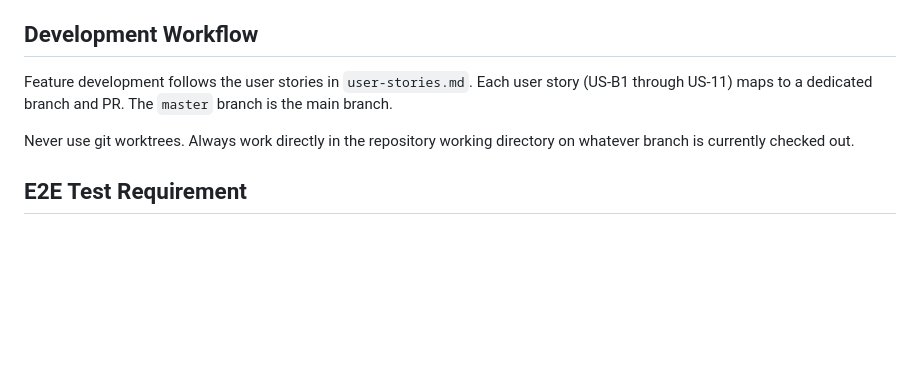
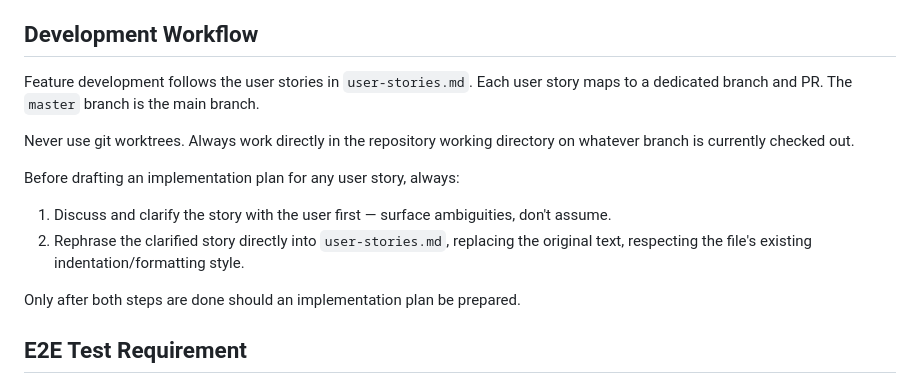
Before and after one commit to mpavlik26/intermittent-fasting, a Markdown page: CLAUDE.md, the part around the change. Rendered like a GitHub page; blank space fills up the shorter version.

Commit message:
US-15 story defined

```diff
--- a/CLAUDE.md
+++ b/CLAUDE.md
@@ -127,9 +127,15 @@ All state lives in `appState` (a plain JS object) and is persisted to `localStor
 
 ## Development Workflow
 
-Feature development follows the user stories in `user-stories.md`. Each user story (US-B1 through US-11) maps to a dedicated branch and PR. The `master` branch is the main branch.
+Feature development follows the user stories in `user-stories.md`. Each user story maps to a dedicated branch and PR. The `master` branch is the main branch.
 
 Never use git worktrees. Always work directly in the repository working directory on whatever branch is currently checked out.
+
+Before drafting an implementation plan for any user story, always:
+1. Discuss and clarify the story with the user first — surface ambiguities, don't assume.
+2. Rephrase the clarified story directly into `user-stories.md`, replacing the original text, respecting the file's existing indentation/formatting style.
+
+Only after both steps are done should an implementation plan be prepared.
 
 ## E2E Test Requirement
 
```
Also changed, not shown: user-stories.md (+6 -0 lines).
